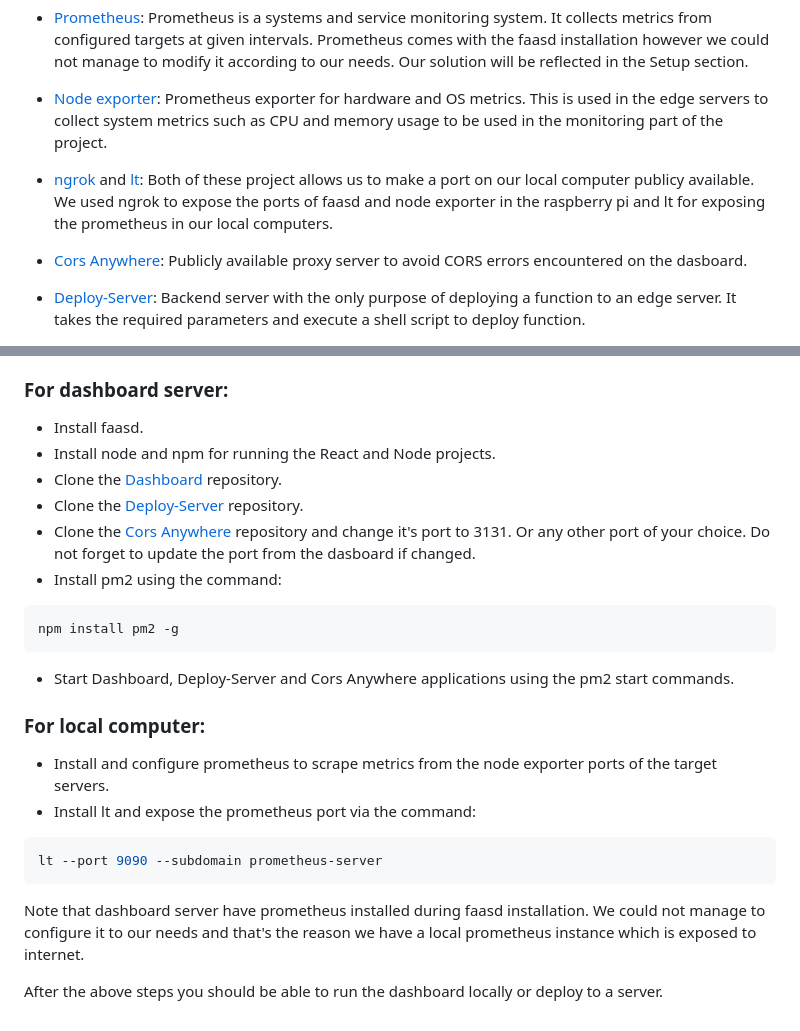
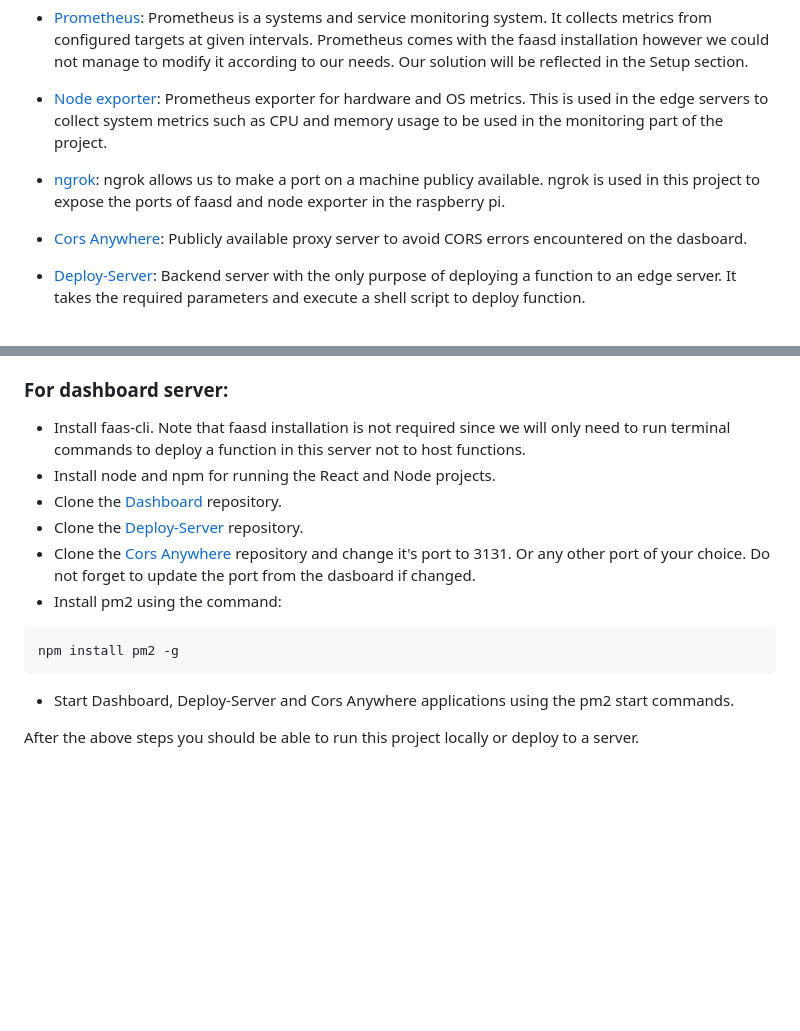
Before and after one commit to Aliqaan/serverless-dashboard, a Markdown page: README.md, 2 parts joined by grey strips. Rendered like a GitHub page; blank space fills up the shorter version.

````diff
--- a/README.md
+++ b/README.md
@@ -24,7 +24,7 @@ To avoid CORS errors occurring in the dashboard we used the [Cors Anywhere](http
 
 * [Node exporter](https://github.com/prometheus/node_exporter): Prometheus exporter for hardware and OS metrics. This is used in the edge servers to collect system metrics such as CPU and memory usage to be used in the monitoring part of the project.
 
-* [ngrok](https://github.com/bubenshchykov/ngrok) and [lt](https://github.com/localtunnel/localtunnel): Both of these project allows us to make a port on our local computer publicy available. We used ngrok to expose the ports of faasd and node exporter in the raspberry pi and lt for exposing the prometheus in our local computers.
+* [ngrok](https://github.com/bubenshchykov/ngrok): ngrok allows us to make a port on a machine publicy available. ngrok is used in this project to expose the ports of faasd and node exporter in the raspberry pi.
 
 * [Cors Anywhere](https://github.com/Rob--W/cors-anywhere): Publicly available proxy server to avoid CORS errors encountered on the dasboard.
 
@@ -42,7 +42,7 @@ Follow the below steps to setup and run the system.
 You can check if everything is working by sending a  curl request to port 8080 for faasd and port 9100 for node exporter. If ngrok is used send a request to the public url which is given after exposing the port via terminal.
 
 ### For dashboard server:
-* Install faasd.
+* Install faas-cli. Note that faasd installation is not required since we will only need to run terminal commands to deploy a function in this server not to host functions.
 * Install node and npm for running the React and Node projects.
 * Clone the [Dashboard](https://github.com/Aliqaan/serverless-dashboard) repository.
 * Clone the [Deploy-Server](https://github.com/Aliqaan/deploy-server) repository.
@@ -53,12 +53,5 @@ npm install pm2 -g
 ```
 * Start Dashboard, Deploy-Server and Cors Anywhere applications using the pm2 start commands.
 
-### For local computer:
-* Install and configure prometheus to scrape metrics from the node exporter ports of the target servers.
-* Install lt and expose the prometheus port via the command:
-```shell
-lt --port 9090 --subdomain prometheus-server
-```
-Note that dashboard server have prometheus installed during faasd installation. We could not manage to configure it to our needs and that's the reason we have a local prometheus instance which is exposed to internet.
 
-After the above steps you should be able to run the dashboard locally or deploy to a server.
+After the above steps you should be able to run this project locally or deploy to a server.
````
